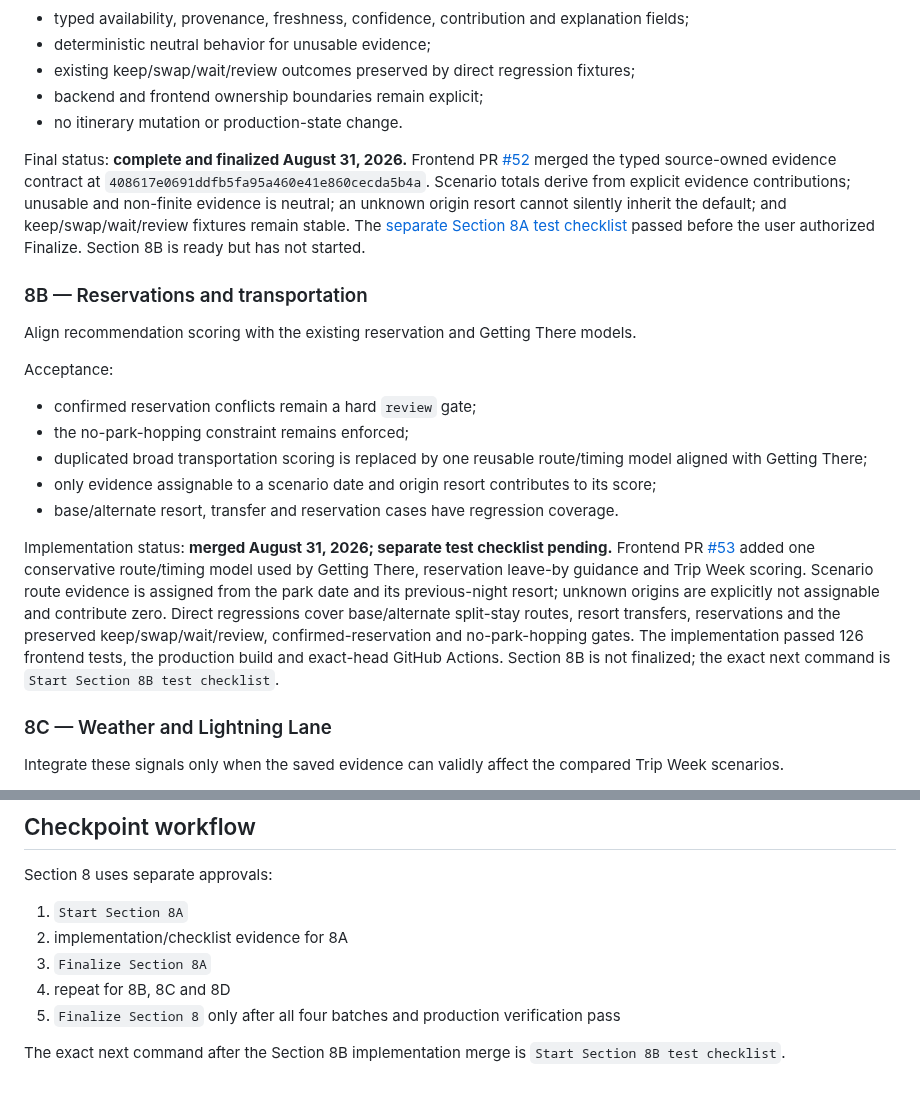
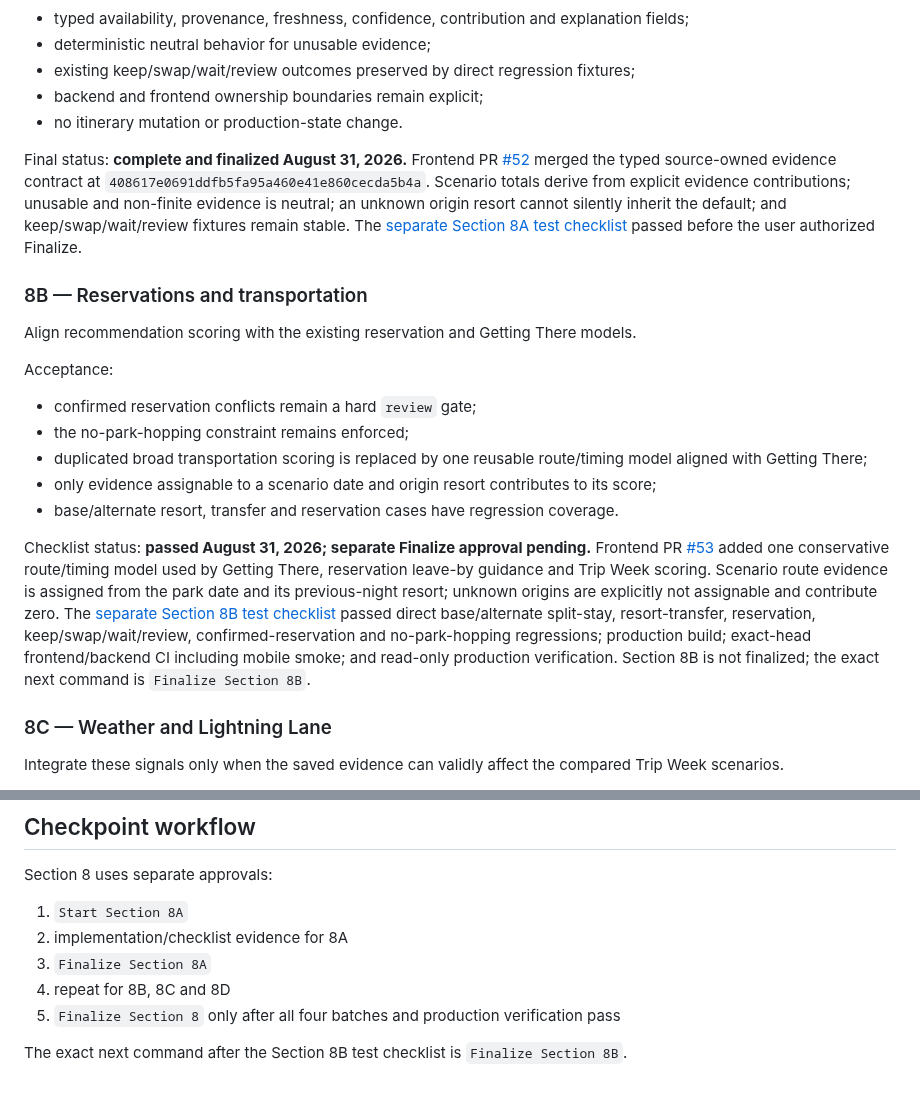
Before and after one commit to MileHighHoosier/castlewatch-2027, a Markdown page: docs/section-8-trip-week-phase-2.md, 2 parts joined by grey strips. Drawn GitHub-style.

Commit message:
Section 8B checklist: update docs/section-8-trip-week-phase-2.md

```diff
--- a/docs/section-8-trip-week-phase-2.md
+++ b/docs/section-8-trip-week-phase-2.md
@@ -50,7 +50,7 @@ Acceptance:
 - backend and frontend ownership boundaries remain explicit;
 - no itinerary mutation or production-state change.
 
-Final status: **complete and finalized August 31, 2026.** Frontend PR [#52](https://github.com/MileHighHoosier/castlewatch-frontend/pull/52) merged the typed source-owned evidence contract at `408617e0691ddfb5fa95a460e41e860cecda5b4a`. Scenario totals derive from explicit evidence contributions; unusable and non-finite evidence is neutral; an unknown origin resort cannot silently inherit the default; and keep/swap/wait/review fixtures remain stable. The [separate Section 8A test checklist](section-8a-test-checklist.md) passed before the user authorized Finalize. Section 8B is ready but has not started.
+Final status: **complete and finalized August 31, 2026.** Frontend PR [#52](https://github.com/MileHighHoosier/castlewatch-frontend/pull/52) merged the typed source-owned evidence contract at `408617e0691ddfb5fa95a460e41e860cecda5b4a`. Scenario totals derive from explicit evidence contributions; unusable and non-finite evidence is neutral; an unknown origin resort cannot silently inherit the default; and keep/swap/wait/review fixtures remain stable. The [separate Section 8A test checklist](section-8a-test-checklist.md) passed before the user authorized Finalize.
 
 ### 8B — Reservations and transportation
 
@@ -64,7 +64,7 @@ Acceptance:
 - only evidence assignable to a scenario date and origin resort contributes to its score;
 - base/alternate resort, transfer and reservation cases have regression coverage.
 
-Implementation status: **merged August 31, 2026; separate test checklist pending.** Frontend PR [#53](https://github.com/MileHighHoosier/castlewatch-frontend/pull/53) added one conservative route/timing model used by Getting There, reservation leave-by guidance and Trip Week scoring. Scenario route evidence is assigned from the park date and its previous-night resort; unknown origins are explicitly not assignable and contribute zero. Direct regressions cover base/alternate split-stay routes, resort transfers, reservations and the preserved keep/swap/wait/review, confirmed-reservation and no-park-hopping gates. The implementation passed 126 frontend tests, the production build and exact-head GitHub Actions. Section 8B is not finalized; the exact next command is `Start Section 8B test checklist`.
+Checklist status: **passed August 31, 2026; separate Finalize approval pending.** Frontend PR [#53](https://github.com/MileHighHoosier/castlewatch-frontend/pull/53) added one conservative route/timing model used by Getting There, reservation leave-by guidance and Trip Week scoring. Scenario route evidence is assigned from the park date and its previous-night resort; unknown origins are explicitly not assignable and contribute zero. The [separate Section 8B test checklist](section-8b-test-checklist.md) passed direct base/alternate split-stay, resort-transfer, reservation, keep/swap/wait/review, confirmed-reservation and no-park-hopping regressions; production build; exact-head frontend/backend CI including mobile smoke; and read-only production verification. Section 8B is not finalized; the exact next command is `Finalize Section 8B`.
 
 ### 8C — Weather and Lightning Lane
 
@@ -112,4 +112,4 @@ Section 8 uses separate approvals:
 4. repeat for 8B, 8C and 8D
 5. `Finalize Section 8` only after all four batches and production verification pass
 
-The exact next command after the Section 8B implementation merge is `Start Section 8B test checklist`.
+The exact next command after the Section 8B test checklist is `Finalize Section 8B`.
```
